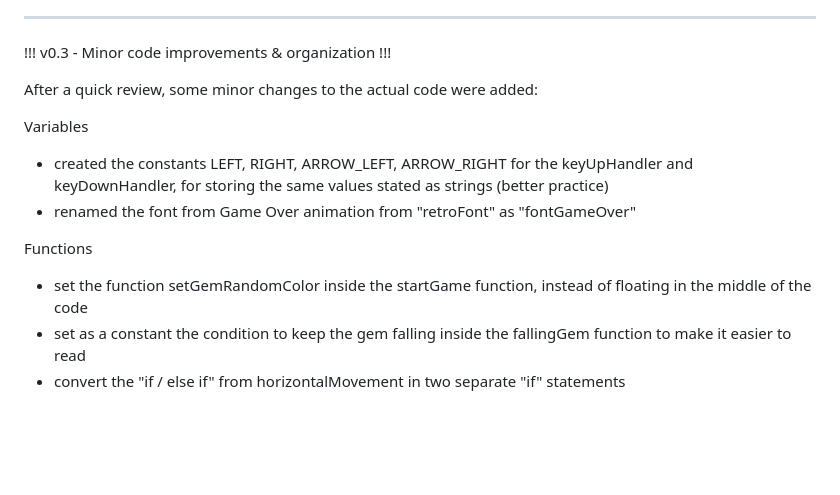
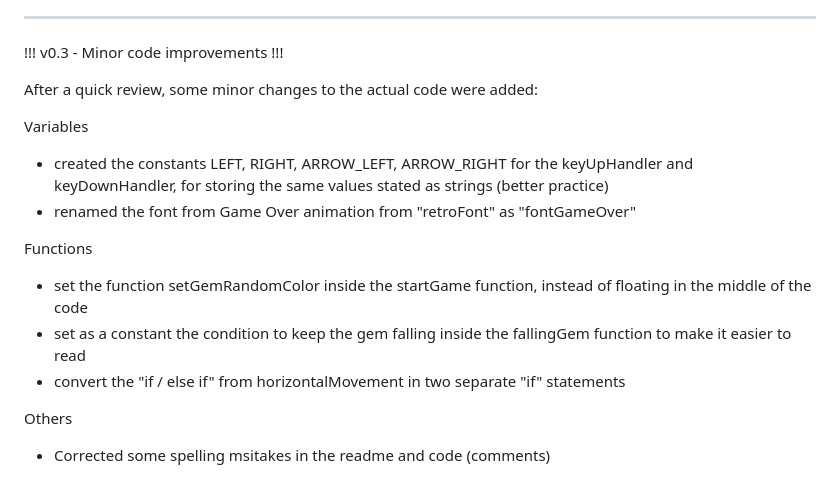
Before and after one commit to Emeran09/Game---Columns, a Markdown page: README.md, the part around the change. Rendered like a GitHub page; blank space fills up the shorter version.

Commit message:
v0.3.1 - Minor code improvements

```diff
--- a/README.md
+++ b/README.md
@@ -60,7 +60,7 @@ Some new functions are added:
 
 --------------------------------------------------------------------
 
-!!! v0.3 - Minor code improvements & organization !!!
+!!! v0.3 - Minor code improvements !!!
 
 After a quick review, some minor changes to the actual code were added:
 
@@ -74,3 +74,7 @@ Functions
 * set the function setGemRandomColor inside the startGame function, instead of floating in the middle of the code
 * set as a constant the condition to keep the gem falling inside the fallingGem function to make it easier to read
 * convert the "if / else if" from horizontalMovement in two separate "if" statements
+
+Others
+
+* Corrected some spelling msitakes in the readme and code (comments)
```
